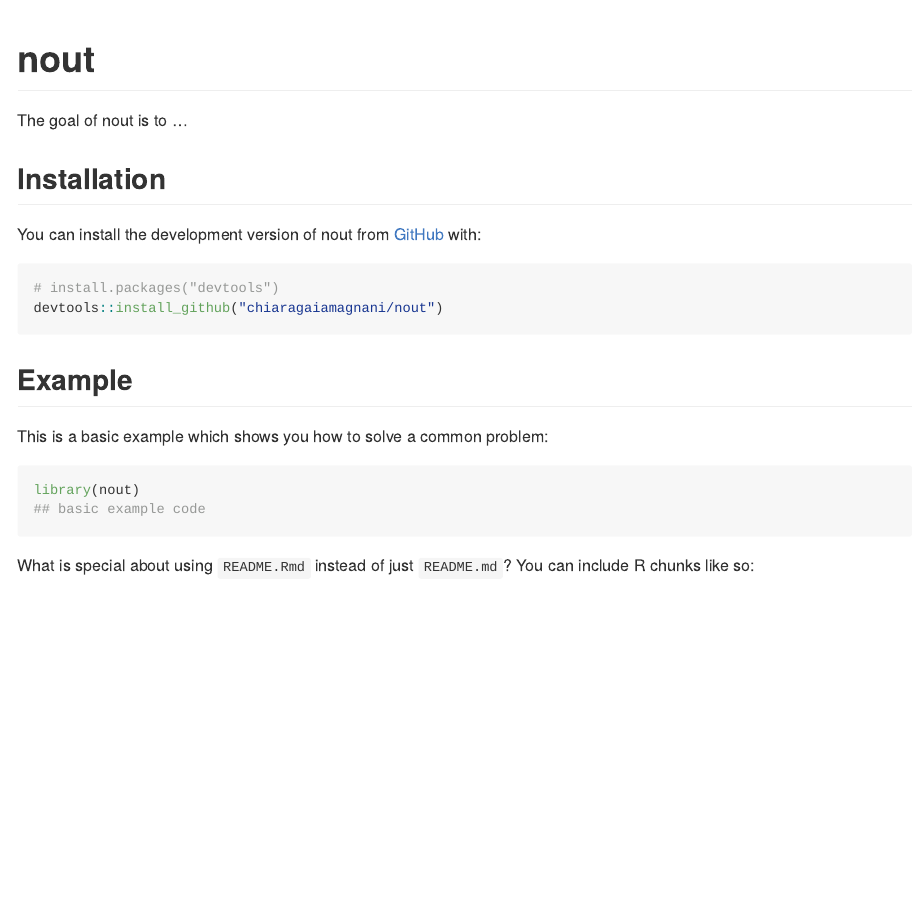
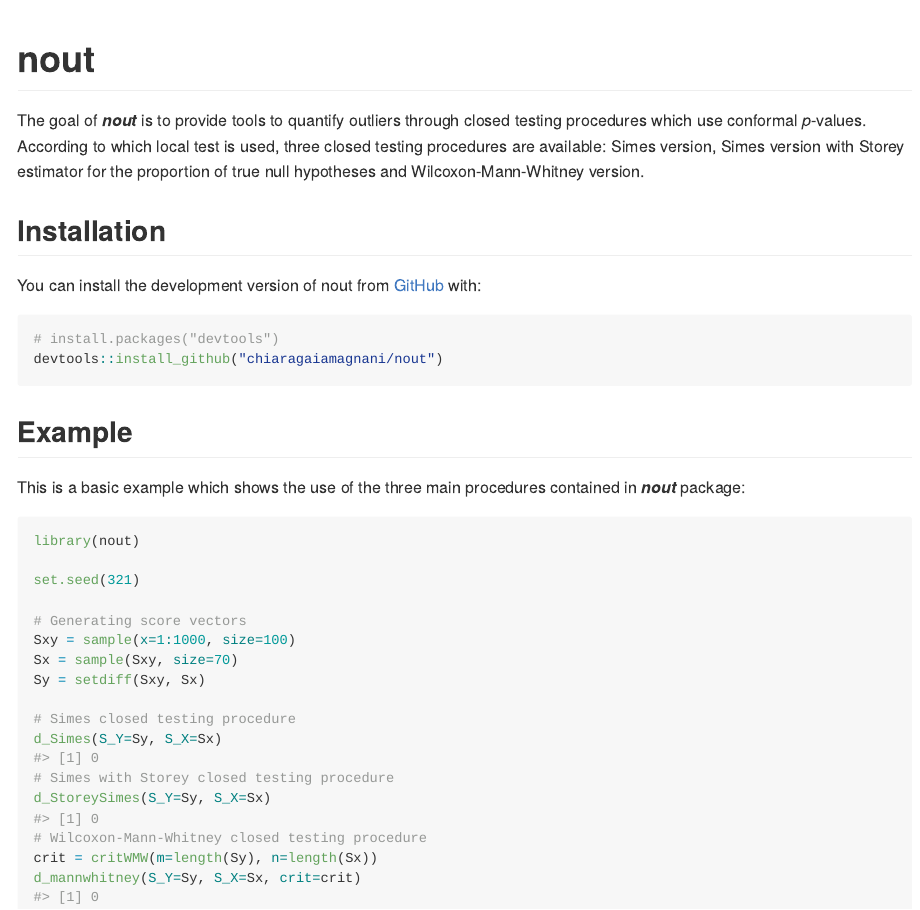
Before and after one commit to chiaragaiamagnani/nout, an R Markdown document (README.Rmd): the page in a window 1100 px wide, from its top. The pictures show the output file README.md that the author committed with the source, drawn offline in the style of GitHub.

Commit message:
modify readme and change folder to totest.R and plotWMWdistrib.R

````diff
--- a/README.Rmd
+++ b/README.Rmd
@@ -18,7 +18,7 @@ knitr::opts_chunk$set(
 <!-- badges: start -->
 <!-- badges: end -->
 
-The goal of nout is to ...
+The goal of ***nout*** is to provide tools to quantify outliers through closed testing procedures which use conformal *p*-values. According to which local test is used, three closed testing procedures are available: Simes version, Simes version with Storey estimator for the proportion of true null hypotheses and Wilcoxon-Mann-Whitney version.
 
 ## Installation
 
@@ -31,12 +31,28 @@ devtools::install_github("chiaragaiamagnani/nout")
 
 ## Example
 
-This is a basic example which shows you how to solve a common problem:
+This is a basic example which shows the use of the three main procedures contained in ***nout*** package:
 
 ```{r example}
 library(nout)
-## basic example code
+
+set.seed(321)
+
+# Generating score vectors
+Sxy = sample(x=1:1000, size=100)
+Sx = sample(Sxy, size=70)
+Sy = setdiff(Sxy, Sx)
+
+# Simes closed testing procedure
+d_Simes(S_Y=Sy, S_X=Sx)
+# Simes with Storey closed testing procedure
+d_StoreySimes(S_Y=Sy, S_X=Sx)
+# Wilcoxon-Mann-Whitney closed testing procedure
+crit = critWMW(m=length(Sy), n=length(Sx))
+d_mannwhitney(S_Y=Sy, S_X=Sx, crit=crit)
+
+
+
 ```
 
-What is special about using `README.Rmd` instead of just `README.md`? You can include R chunks like so:
 
````
Also changed, not shown: R/d_WMW.R (+1 -1 lines), R/mynotes/totest.R (renamed from R/totest.R, +3 -3 lines), R/mynotes/plotWMWdistrib.R (renamed from R/plotWMWdistrib.R), README.md, README.Rmd (16 more changed lines), 2 other files.
